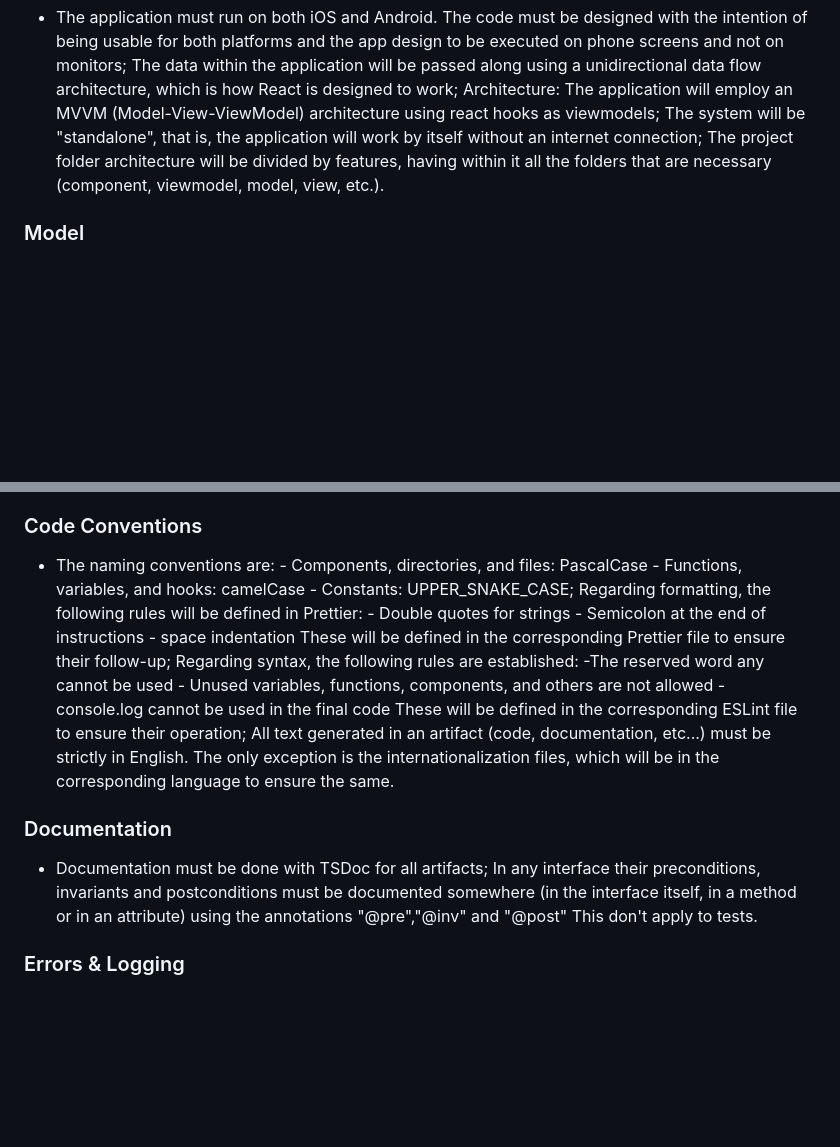
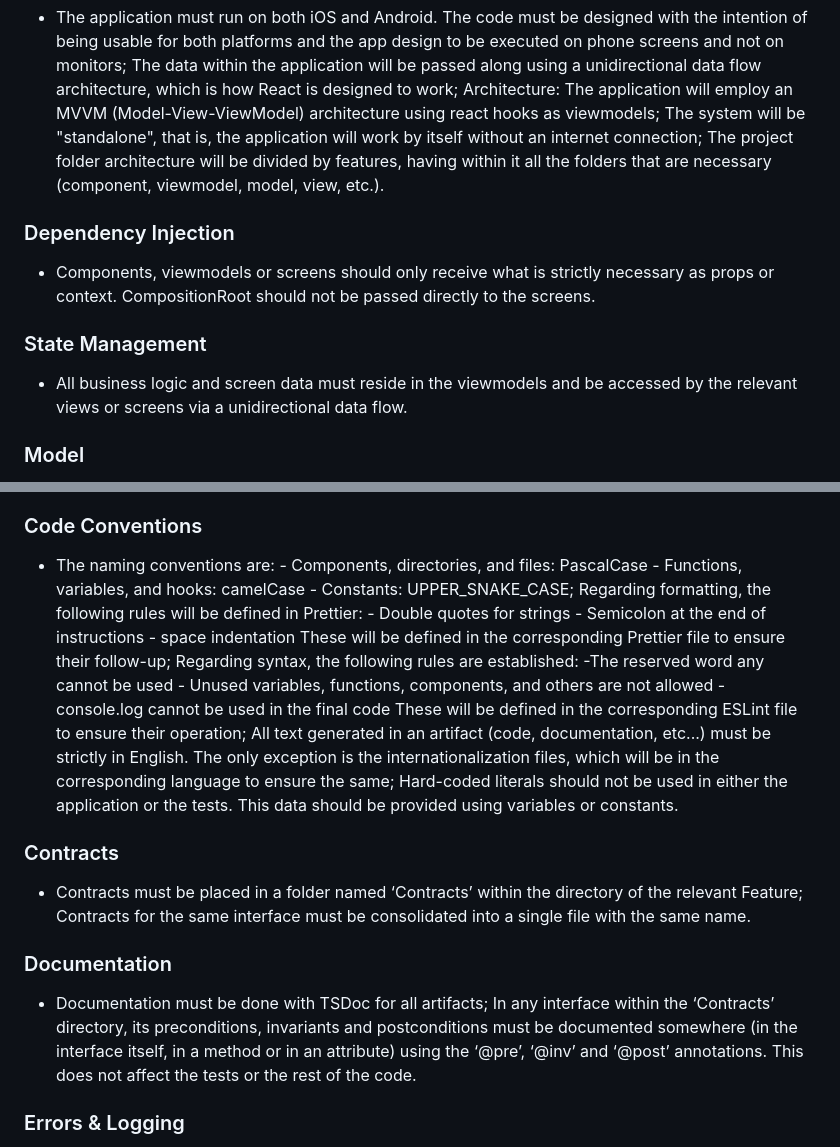
Before and after one commit to TychoQS/kanjime, a Markdown page: AGENTS.md, 2 parts joined by grey strips. GitHub-like rendering; blank space fills up the shorter version.

```diff
--- a/AGENTS.md
+++ b/AGENTS.md
@@ -8,6 +8,12 @@ Scope: whole repo.
 ### Architecture
 - The application must run on both iOS and Android. The code must be designed with the intention of being usable for both platforms and the app design to be executed on phone screens and not on monitors; The data within the application will be passed along using a unidirectional data flow architecture, which is how React is designed to work; Architecture: The application will employ an MVVM (Model-View-ViewModel) architecture using react hooks as viewmodels; The system will be "standalone", that is, the application will work by itself without an internet connection; The project folder architecture will be divided by features, having within it all the folders that are necessary (component, viewmodel, model, view, etc.).
 
+### Dependency Injection
+- Components, viewmodels or screens should only receive what is strictly necessary as props or context. CompositionRoot should not be passed directly to the screens.
+
+### State Management
+- All business logic and screen data must reside in the viewmodels and be accessed by the relevant views or screens via a unidirectional data flow.
+
 ### Model
 - To perform the classifications, you must use the inference model in ONNX format included in the project. If the model is not on onnx format, it must be converted to onnx format; The pre-processing workflow for image-based classification is contained in a Python file alongside the model. You should take this and adapt the workflow to run within the web application, in line with the defined technology stack; The classification module will be responsible for preparing the images appropriately (it will convert the canvas images to a black background with white lines and run the other images through the pre-processing pipeline) before passing the image to the classifier. The application should act solely as a client to this module; it will pass the image and relevant information to the module, which will return the list of predictions (already filtered in the case of the canvas); The inference module information is located in `data/model` directory.
 
@@ -15,10 +21,13 @@ Scope: whole repo.
 - Tech Stack: Development will be based on web technologies (React + Capacitor + TypeScript); For state management, useContext will be employed; For navigation, a stack-based navigation using React Router and IonRouterOutlet will be employed; The deep learning models will be executed using ONNX Runtime Web; The UI library to be used will be Ionic React, which is designed to work with Capacitor and adapts natively to iOS and Android. Components will be built using Ionic React as a base. Ionic components will be used for navigation, modals, lists, and any element with native mobile behavior. The logic and structure of the components will remain standard React.
 
 ### Code Conventions
-- The naming conventions are: - Components, directories, and files: PascalCase - Functions, variables, and hooks: camelCase - Constants: UPPER_SNAKE_CASE; Regarding formatting, the following rules will be defined in Prettier: - Double quotes for strings - Semicolon at the end of instructions - space indentation These will be defined in the corresponding Prettier file to ensure their follow-up; Regarding syntax, the following rules are established: -The reserved word any cannot be used - Unused variables, functions, components, and others are not allowed - console.log cannot be used in the final code These will be defined in the corresponding ESLint file to ensure their operation; All text generated in an artifact (code, documentation, etc...) must be strictly in English. The only exception is the internationalization files, which will be in the corresponding language to ensure the same.
+- The naming conventions are: - Components, directories, and files: PascalCase - Functions, variables, and hooks: camelCase - Constants: UPPER_SNAKE_CASE; Regarding formatting, the following rules will be defined in Prettier: - Double quotes for strings - Semicolon at the end of instructions - space indentation These will be defined in the corresponding Prettier file to ensure their follow-up; Regarding syntax, the following rules are established: -The reserved word any cannot be used - Unused variables, functions, components, and others are not allowed - console.log cannot be used in the final code These will be defined in the corresponding ESLint file to ensure their operation; All text generated in an artifact (code, documentation, etc...) must be strictly in English. The only exception is the internationalization files, which will be in the corresponding language to ensure the same; Hard-coded literals should not be used in either the application or the tests. This data should be provided using variables or constants.
+
+### Contracts
+- Contracts must be placed in a folder named ‘Contracts’ within the directory of the relevant Feature; Contracts for the same interface must be consolidated into a single file with the same name.
 
 ### Documentation
-- Documentation must be done with TSDoc for all artifacts; In any interface their preconditions, invariants and postconditions must be documented somewhere (in the interface itself, in a method or in an attribute) using the annotations "@pre","@inv" and "@post" This don't apply to tests.
+- Documentation must be done with TSDoc for all artifacts; In any interface within the ‘Contracts’ directory, its preconditions, invariants and postconditions must be documented somewhere (in the interface itself, in a method or in an attribute) using the ‘@pre’, ‘@inv’ and ‘@post’ annotations. This does not affect the tests or the rest of the code.
 
 ### Errors & Logging
 - Errors will be handled through the use of Try-Catch statements and by showing a dialog stating that an error has occurred. The text to be displayed must be in natural language and must not use technical terms related to technology or the exception. Instead of "Exception XXX Could not connect with the model", it would indicate "An unexpected error has occurred and the character could not be identified".
```
Also changed, not shown: other parts of AGENTS.md (+1 -1 lines), autoresearch-loop-doc.md (deleted, +0 -336 lines), iteration-1-context.md (deleted, +0 -320 lines).
